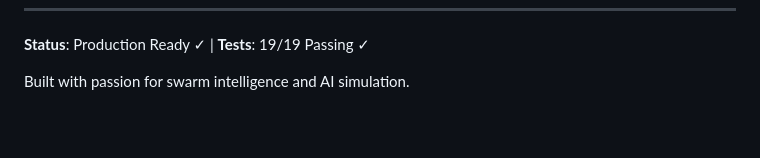
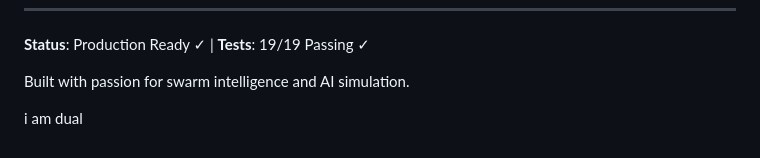
Before and after one commit to JUPUDI-VAMSI-KALYAN/swarm-simulation, a Markdown page: README.md, the part around the change. Rendered like a GitHub page; blank space fills up the shorter version.

Commit message:
chore: dualcoder test commit

```diff
--- a/README.md
+++ b/README.md
@@ -187,3 +187,5 @@ MIT License - Open source and free to use
 **Status**: Production Ready ✓ | **Tests**: 19/19 Passing ✓
 
 Built with passion for swarm intelligence and AI simulation.
+
+i am dual
```
